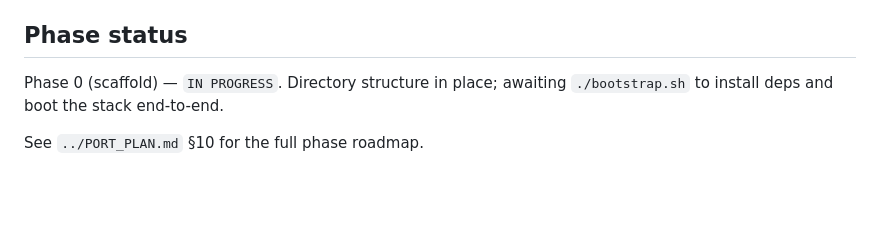
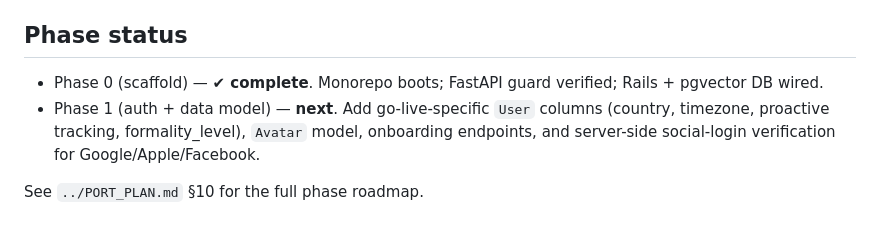
Before and after one commit to mchavarry-web/go_live_ai, a Markdown page: CLAUDE.md, the part around one of its changes. GitHub-like rendering; blank space fills up the shorter version.

```diff
--- a/CLAUDE.md
+++ b/CLAUDE.md
@@ -99,6 +131,7 @@ yarn lint && yarn test
 
 ## Phase status
 
-Phase 0 (scaffold) — `IN PROGRESS`. Directory structure in place; awaiting `./bootstrap.sh` to install deps and boot the stack end-to-end.
+- Phase 0 (scaffold) — **✔ complete**. Monorepo boots; FastAPI guard verified; Rails + pgvector DB wired.
+- Phase 1 (auth + data model) — **next**. Add go-live-specific `User` columns (country, timezone, proactive tracking, formality_level), `Avatar` model, onboarding endpoints, and server-side social-login verification for Google/Apple/Facebook.
 
 See `../PORT_PLAN.md` §10 for the full phase roadmap.
```
Also changed, not shown: other parts of CLAUDE.md (+33 -1 lines).
